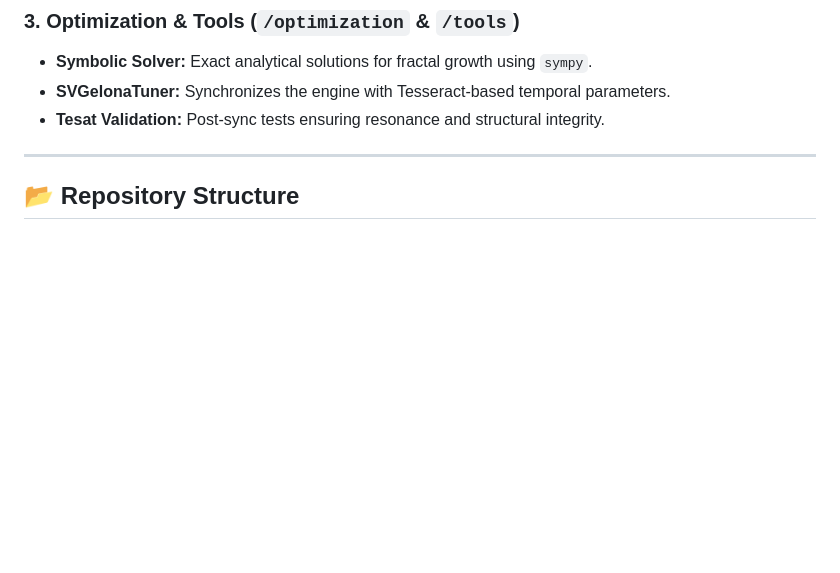
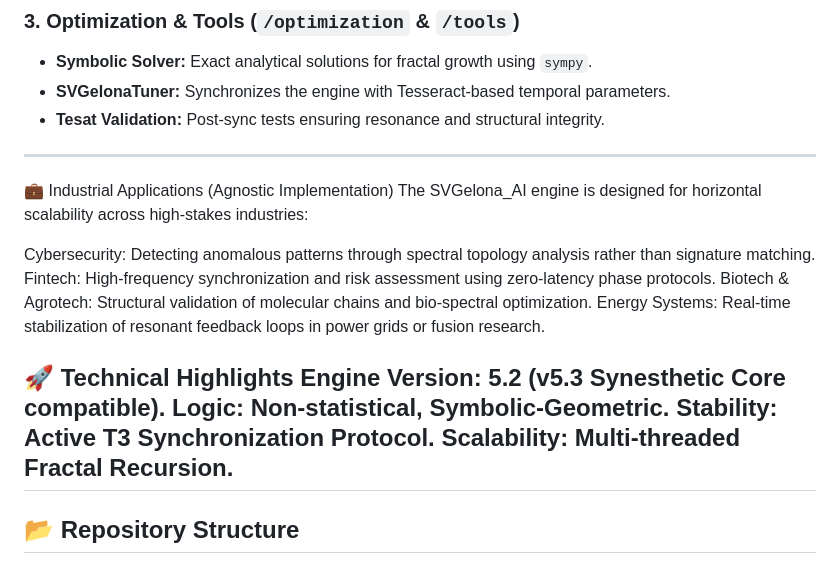
Before and after one commit to biblioteca1960/SVGelona_AI.5.2, a Markdown page: readme.md, the part around the change. Rendered like a GitHub page; blank space fills up the shorter version.

```diff
--- a/readme.md
+++ b/readme.md
@@ -28,7 +28,20 @@ Prevents numerical divergence and ensures logical uniqueness.
 - **Tesat Validation:** Post-sync tests ensuring resonance and structural integrity.
 
 ---
+💼 Industrial Applications (Agnostic Implementation)
+The SVGelona_AI engine is designed for horizontal scalability across high-stakes industries:
 
+Cybersecurity: Detecting anomalous patterns through spectral topology analysis rather than signature matching.
+Fintech: High-frequency synchronization and risk assessment using zero-latency phase protocols.
+Biotech & Agrotech: Structural validation of molecular chains and bio-spectral optimization.
+Energy Systems: Real-time stabilization of resonant feedback loops in power grids or fusion research.
+
+🚀 Technical Highlights
+Engine Version: 5.2 (v5.3 Synesthetic Core compatible).
+Logic: Non-statistical, Symbolic-Geometric.
+Stability: Active T3 Synchronization Protocol.
+Scalability: Multi-threaded Fractal Recursion.
+---
 ## 📂 Repository Structure
 
 ### Root Directory
```
